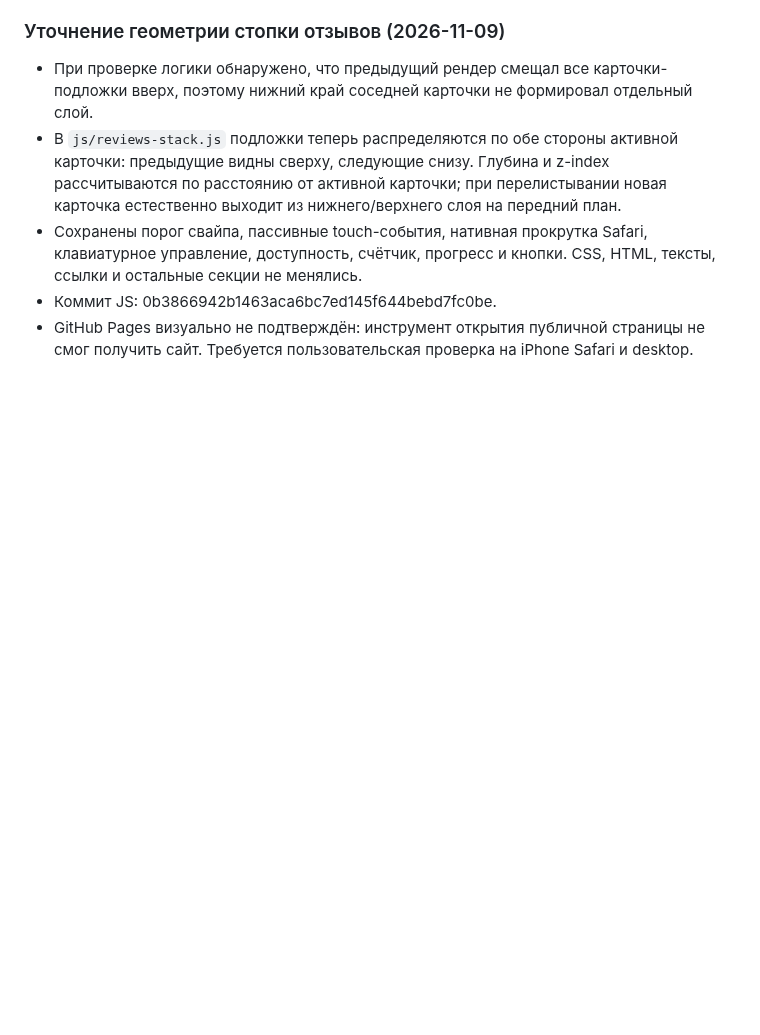
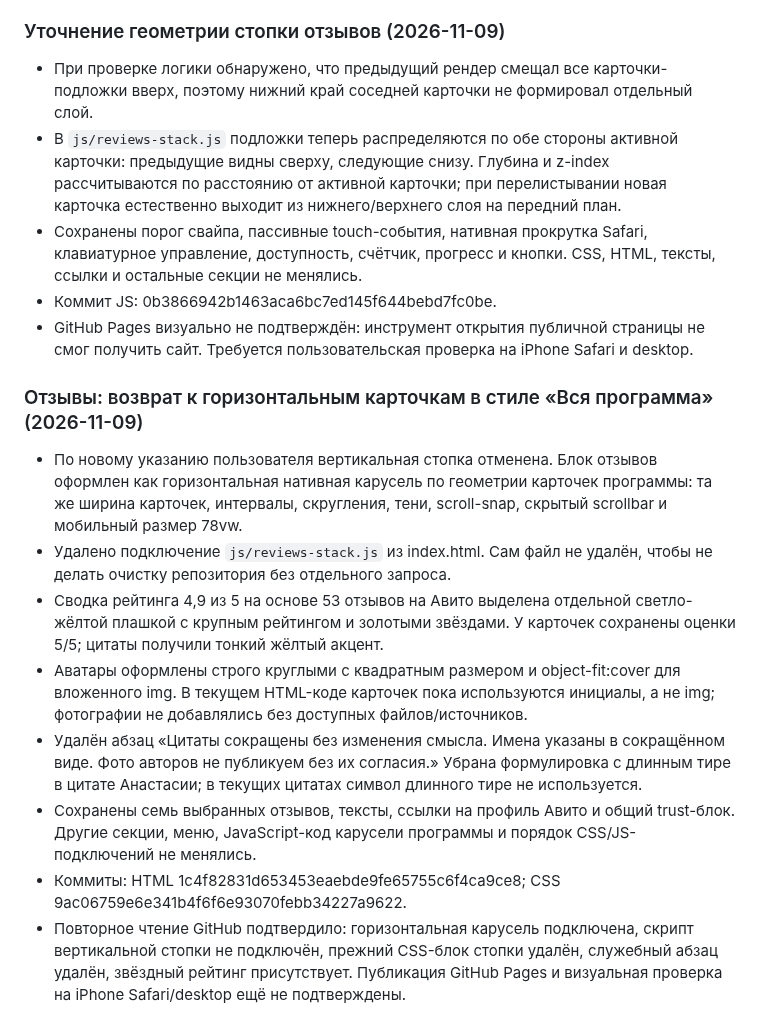
Before and after one commit to Republic-585/mam-ya-sam, a Markdown page: PROJECT_CONTEXT.md, the part around the change. Drawn GitHub-style; blank space fills up the shorter version.

Commit message:
Document review carousel redesign

```diff
--- a/PROJECT_CONTEXT.md
+++ b/PROJECT_CONTEXT.md
@@ -283,3 +283,14 @@
 - Сохранены порог свайпа, пассивные touch-события, нативная прокрутка Safari, клавиатурное управление, доступность, счётчик, прогресс и кнопки. CSS, HTML, тексты, ссылки и остальные секции не менялись.
 - Коммит JS: 0b3866942b1463aca6bc7ed145f644bebd7fc0be.
 - GitHub Pages визуально не подтверждён: инструмент открытия публичной страницы не смог получить сайт. Требуется пользовательская проверка на iPhone Safari и desktop.
+
+### Отзывы: возврат к горизонтальным карточкам в стиле «Вся программа» (2026-11-09)
+
+- По новому указанию пользователя вертикальная стопка отменена. Блок отзывов оформлен как горизонтальная нативная карусель по геометрии карточек программы: та же ширина карточек, интервалы, скругления, тени, scroll-snap, скрытый scrollbar и мобильный размер 78vw.
+- Удалено подключение `js/reviews-stack.js` из index.html. Сам файл не удалён, чтобы не делать очистку репозитория без отдельного запроса.
+- Сводка рейтинга 4,9 из 5 на основе 53 отзывов на Авито выделена отдельной светло-жёлтой плашкой с крупным рейтингом и золотыми звёздами. У карточек сохранены оценки 5/5; цитаты получили тонкий жёлтый акцент.
+- Аватары оформлены строго круглыми с квадратным размером и object-fit:cover для вложенного img. В текущем HTML-коде карточек пока используются инициалы, а не img; фотографии не добавлялись без доступных файлов/источников.
+- Удалён абзац «Цитаты сокращены без изменения смысла. Имена указаны в сокращённом виде. Фото авторов не публикуем без их согласия.» Убрана формулировка с длинным тире в цитате Анастасии; в текущих цитатах символ длинного тире не используется.
+- Сохранены семь выбранных отзывов, тексты, ссылки на профиль Авито и общий trust-блок. Другие секции, меню, JavaScript-код карусели программы и порядок CSS/JS-подключений не менялись.
+- Коммиты: HTML 1c4f82831d653453eaebde9fe65755c6f4ca9ce8; CSS 9ac06759e6e341b4f6f6e93070febb34227a9622.
+- Повторное чтение GitHub подтвердило: горизонтальная карусель подключена, скрипт вертикальной стопки не подключён, прежний CSS-блок стопки удалён, служебный абзац удалён, звёздный рейтинг присутствует. Публикация GitHub Pages и визуальная проверка на iPhone Safari/desktop ещё не подтверждены.
```
